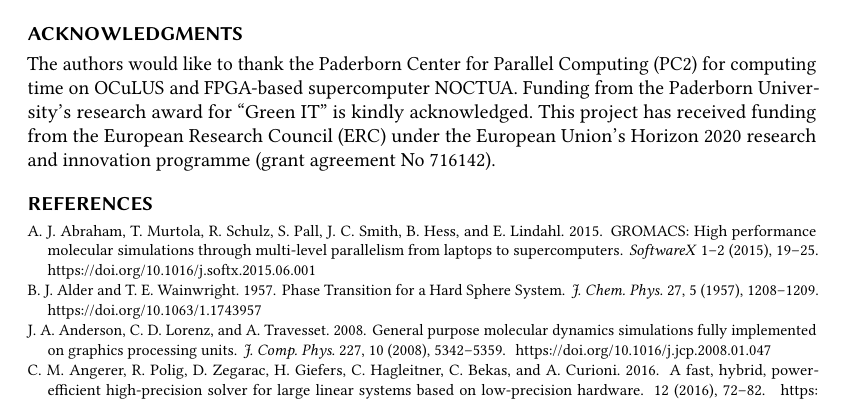
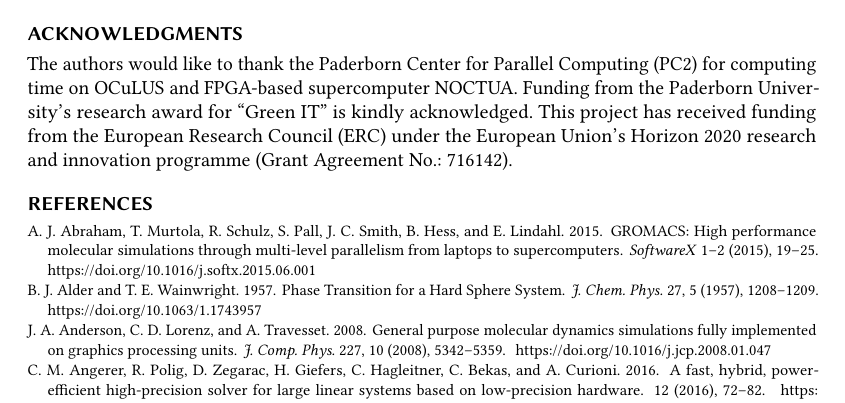
Before and after one commit to VaradRengaraj/Accurate-Sampling-with-Noisy-Forces-from-Approximate-Computing, a LaTeX paper (report/report.tex): part of page 7 of 10, cut so that both start at the same text. Compiled offline with pdfLaTeX.

Commit message:
Properly mark grant sponsor and grant no
.. and prepare a non-TOMS arxiv version.

```diff
--- a/report/report.tex
+++ b/report/report.tex
@@ -468,23 +468,8 @@ The Autocorrelation of the noisy forces \(
 We conclude by noting that the present method has been recently implemented in the universal force engine i-PI \cite{iPi}, which can be generally applied to all sorts of forces affected by stochastic noise such as those computed by GPUs or other hardware accelerators~\cite{HOOMD, NAMD, OpenMM, HalMD, Lammps, Amber, Gromacs}, and potentially even quantum computing devices \cite{Steane, Knill, Blatt, Chow}. The possibility to apply similar ideas to N-body simulations~\cite{White, Makino} and to combine it with further algorithmic approximations~\cite{LassAC} is to be underlined and will be presented elsewhere.
 
 
-
-% TODO write grant sponsors.. with special environment, see acmart.pdf page 23
-%\begin{acks}
-%  The authors would like to thank Dr. Yuhua Li for providing the
-%  matlab code of the \textit{BEPS} method.
-%  The authors would also like to thank the anonymous referees for
-%  their valuable comments and helpful suggestions. This work is
-%  supported by the \grantsponsor{GS501100001809}{National Natural
-%  Science Foundation of
-%  China}{https://doi.org/10.13039/501100001809} under Grant
-%  No.: ̃\grantnum{GS501100001809}{61273304}
-%  and ̃\grantnum[http://www.nnsf.cn/youngscientists]{GS501100001809}{Young
-%  Scientists’ Support Program}.
-%\end{acks}
-
 \begin{acks}
-The authors would like to thank the Paderborn Center for Parallel Computing (PC2) for computing time on OCuLUS and FPGA-based supercomputer NOCTUA. Funding from the Paderborn University's research award for ``Green IT'' is kindly acknowledged. This project has received funding from the European Research Council (ERC) under the European Union's Horizon 2020 research and innovation programme (grant agreement No 716142).
+The authors would like to thank the Paderborn Center for Parallel Computing (PC2) for computing time on OCuLUS and FPGA-based supercomputer NOCTUA. Funding from the Paderborn University's research award for ``Green IT'' is kindly acknowledged. This project has received funding from the \grantsponsor{GS:ERC}{European Research Council (ERC)}{https://erc.europa.eu/} under the European Union's Horizon 2020 research and innovation programme (Grant Agreement No.:~\grantnum{GS:ERC}{716142}).
 \end{acks}
 
 % The next two lines define the bibliography style to be used, and the bibliography file.
```
Also changed, not shown: report/report.tex (2 more changed lines).
